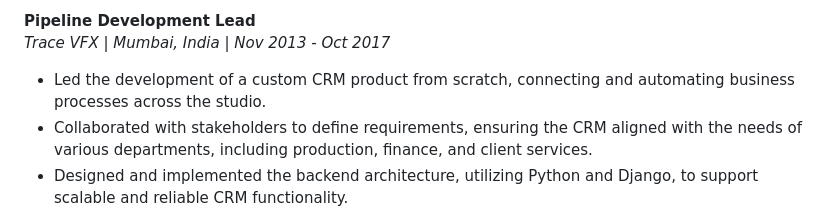
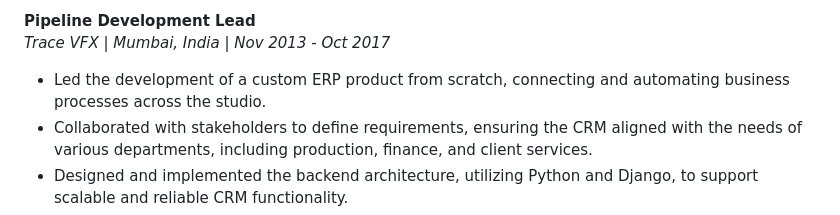
Before and after one commit to abhishekgarg120/abhishekgarg120.github.io, a Markdown page: README.md, the part around the change. Rendered like a GitHub page.

```diff
--- a/README.md
+++ b/README.md
@@ -74,7 +74,7 @@ _Legend 3D | Pune, India | Oct 2017 - Nov 2018_
 **Pipeline Development Lead**
 _Trace VFX | Mumbai, India | Nov 2013 - Oct 2017_
 
--   Led the development of a custom CRM product from scratch, connecting and automating business processes across the studio.
+-   Led the development of a custom ERP product from scratch, connecting and automating business processes across the studio.
 -   Collaborated with stakeholders to define requirements, ensuring the CRM aligned with the needs of various departments, including production, finance, and client services.
 -   Designed and implemented the backend architecture, utilizing Python and Django, to support scalable and reliable CRM functionality.
 -   Integrated the CRM with existing tools and systems, automating workflows and improving data accuracy across the business.
```
